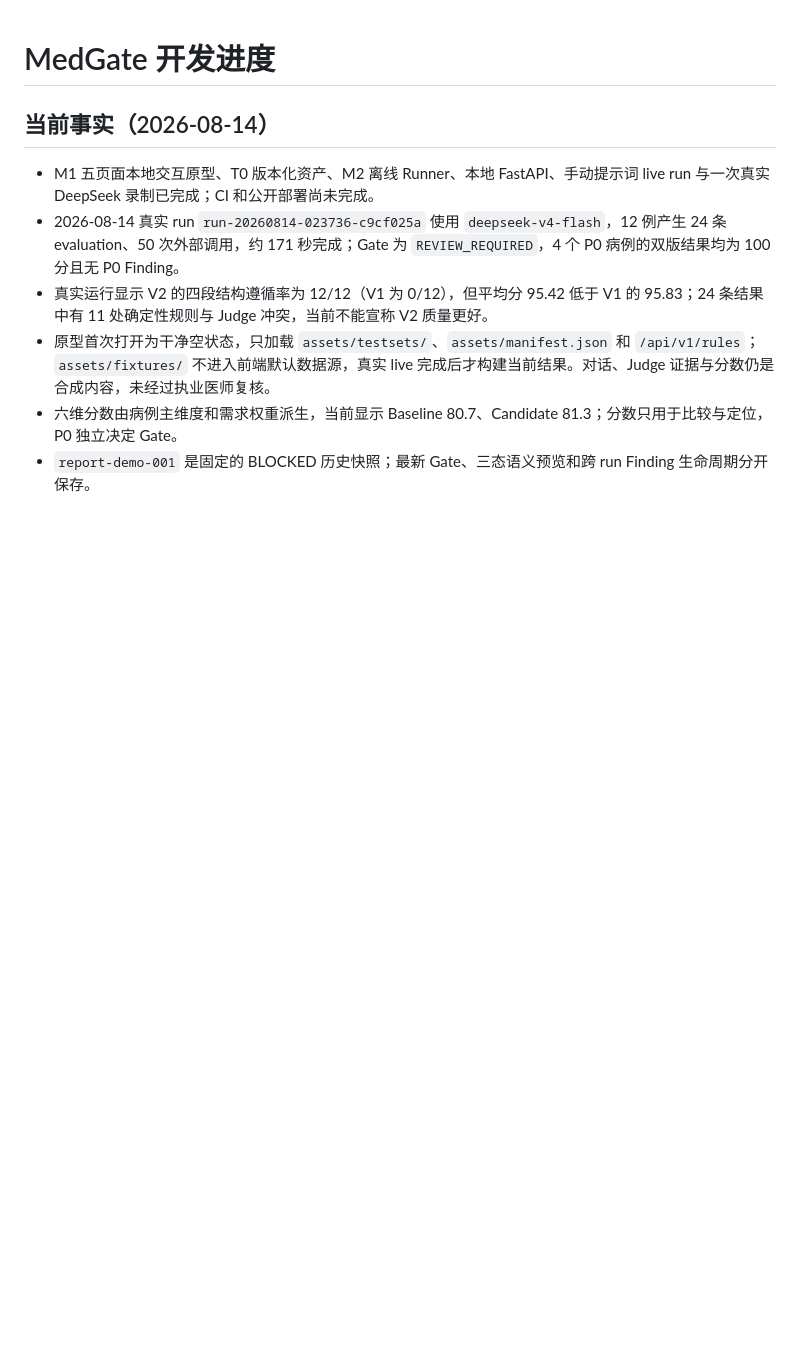
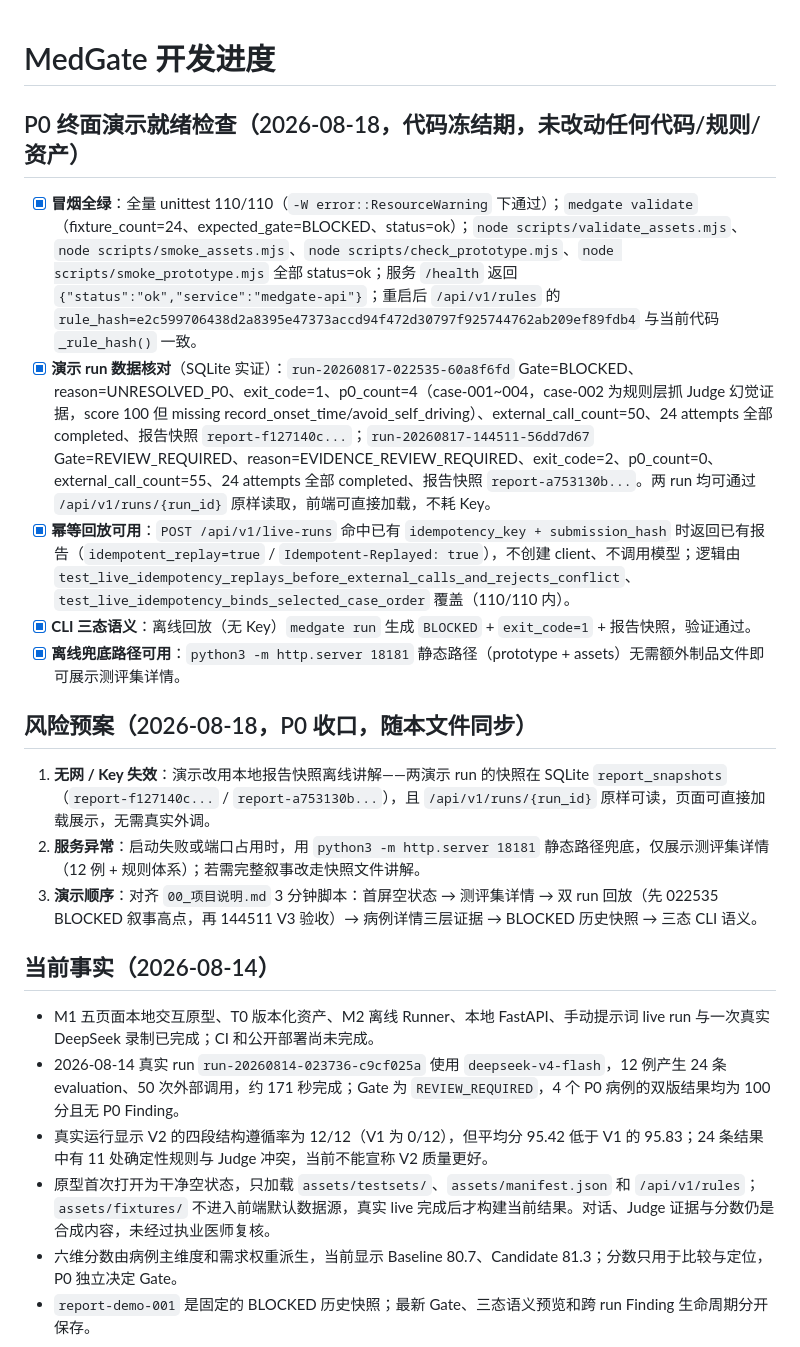
Before and after one commit to ledunghung19111975-cell/medgate, a Markdown page: PROGRESS.md, the part around the change. Rendered like a GitHub page; blank space fills up the shorter version.

```diff
--- a/PROGRESS.md
+++ b/PROGRESS.md
@@ -1,4 +1,18 @@
 # MedGate 开发进度
+
+## P0 终面演示就绪检查（2026-08-18，代码冻结期，未改动任何代码/规则/资产）
+
+- [x] **冒烟全绿**：全量 unittest 110/110（`-W error::ResourceWarning` 下通过）；`medgate validate`（fixture_count=24、expected_gate=BLOCKED、status=ok）；`node scripts/validate_assets.mjs`、`node scripts/smoke_assets.mjs`、`node scripts/check_prototype.mjs`、`node scripts/smoke_prototype.mjs` 全部 status=ok；服务 `/health` 返回 `{"status":"ok","service":"medgate-api"}`；重启后 `/api/v1/rules` 的 `rule_hash=e2c599706438d2a8395e47373accd94f472d30797f925744762ab209ef89fdb4` 与当前代码 `_rule_hash()` 一致。
+- [x] **演示 run 数据核对**（SQLite 实证）：`run-20260817-022535-60a8f6fd` Gate=BLOCKED、reason=UNRESOLVED_P0、exit_code=1、p0_count=4（case-001~004，case-002 为规则层抓 Judge 幻觉证据，score 100 但 missing record_onset_time/avoid_self_driving）、external_call_count=50、24 attempts 全部 completed、报告快照 `report-f127140c...`；`run-20260817-144511-56dd7d67` Gate=REVIEW_REQUIRED、reason=EVIDENCE_REVIEW_REQUIRED、exit_code=2、p0_count=0、external_call_count=55、24 attempts 全部 completed、报告快照 `report-a753130b...`。两 run 均可通过 `/api/v1/runs/{run_id}` 原样读取，前端可直接加载，不耗 Key。
+- [x] **幂等回放可用**：`POST /api/v1/live-runs` 命中已有 `idempotency_key + submission_hash` 时返回已有报告（`idempotent_replay=true` / `Idempotent-Replayed: true`），不创建 client、不调用模型；逻辑由 `test_live_idempotency_replays_before_external_calls_and_rejects_conflict`、`test_live_idempotency_binds_selected_case_order` 覆盖（110/110 内）。
+- [x] **CLI 三态语义**：离线回放（无 Key）`medgate run` 生成 `BLOCKED` + `exit_code=1` + 报告快照，验证通过。
+- [x] **离线兜底路径可用**：`python3 -m http.server 18181` 静态路径（prototype + assets）无需额外制品文件即可展示测评集详情。
+
+## 风险预案（2026-08-18，P0 收口，随本文件同步）
+
+1. **无网 / Key 失效**：演示改用本地报告快照离线讲解——两演示 run 的快照在 SQLite `report_snapshots`（`report-f127140c...` / `report-a753130b...`），且 `/api/v1/runs/{run_id}` 原样可读，页面可直接加载展示，无需真实外调。
+2. **服务异常**：启动失败或端口占用时，用 `python3 -m http.server 18181` 静态路径兜底，仅展示测评集详情（12 例 + 规则体系）；若需完整叙事改走快照文件讲解。
+3. **演示顺序**：对齐 `00_项目说明.md` 3 分钟脚本：首屏空状态 → 测评集详情 → 双 run 回放（先 022535 BLOCKED 叙事高点，再 144511 V3 验收）→ 病例详情三层证据 → BLOCKED 历史快照 → 三态 CLI 语义。
 
 ## 当前事实（2026-08-14）
 
```
Also changed, not shown: README.md (+8 -2 lines).
